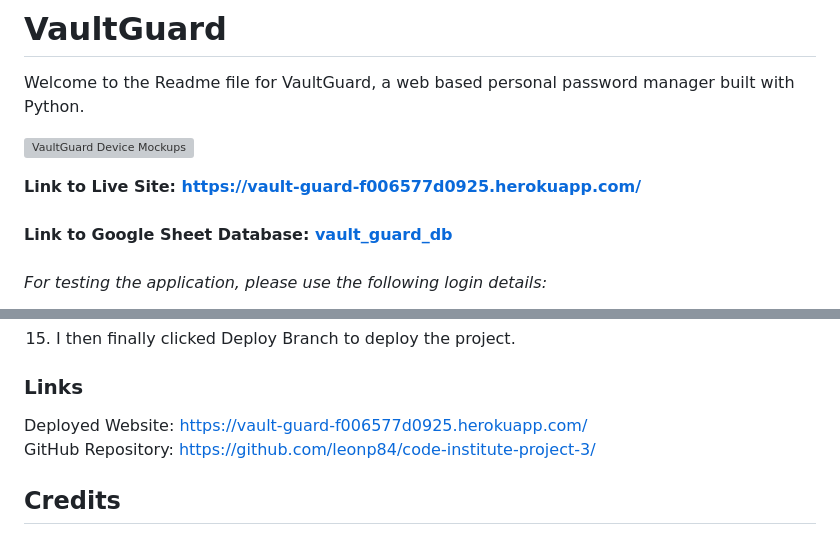
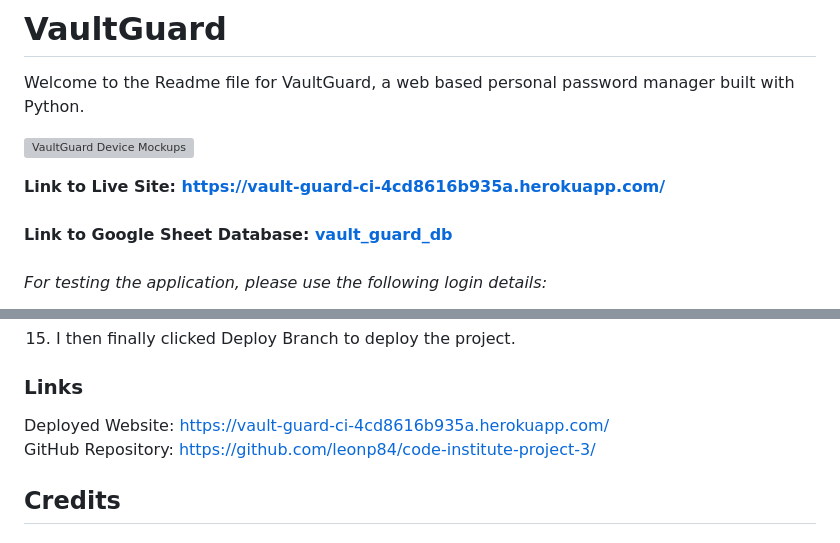
Before and after one commit to leonp84/code-institute-project-3, a Markdown page: README.md, 2 parts joined by grey strips. Drawn GitHub-style; grey boxes are pictures that could not be loaded.

Commit message:
update site live link on readme.md

```diff
--- a/README.md
+++ b/README.md
@@ -5,7 +5,7 @@ Welcome to the Readme file for VaultGuard, a web based personal password manager
 ![VaultGuard Device Mockups](readme-images/all-devices-black.webp)
 
 
-**Link to Live Site: https://vault-guard-f006577d0925.herokuapp.com/**
+**Link to Live Site: https://vault-guard-ci-4cd8616b935a.herokuapp.com/**
 <br><br>
 **Link to Google Sheet Database: [vault_guard_db](https://docs.google.com/spreadsheets/d/1UMGiBWNZ3uqAMRuP8UlARnMTnyuvrXl4unRxFeW5Isg/edit?usp=sharing)**
 <br><br>
@@ -302,7 +302,7 @@ These are the steps I followed to deploy the project to Heroku:
 
 ### Links
 
-Deployed Website: https://vault-guard-f006577d0925.herokuapp.com/<br>
+Deployed Website: https://vault-guard-ci-4cd8616b935a.herokuapp.com/<br>
 GitHub Repository: https://github.com/leonp84/code-institute-project-3/
 
 
```
